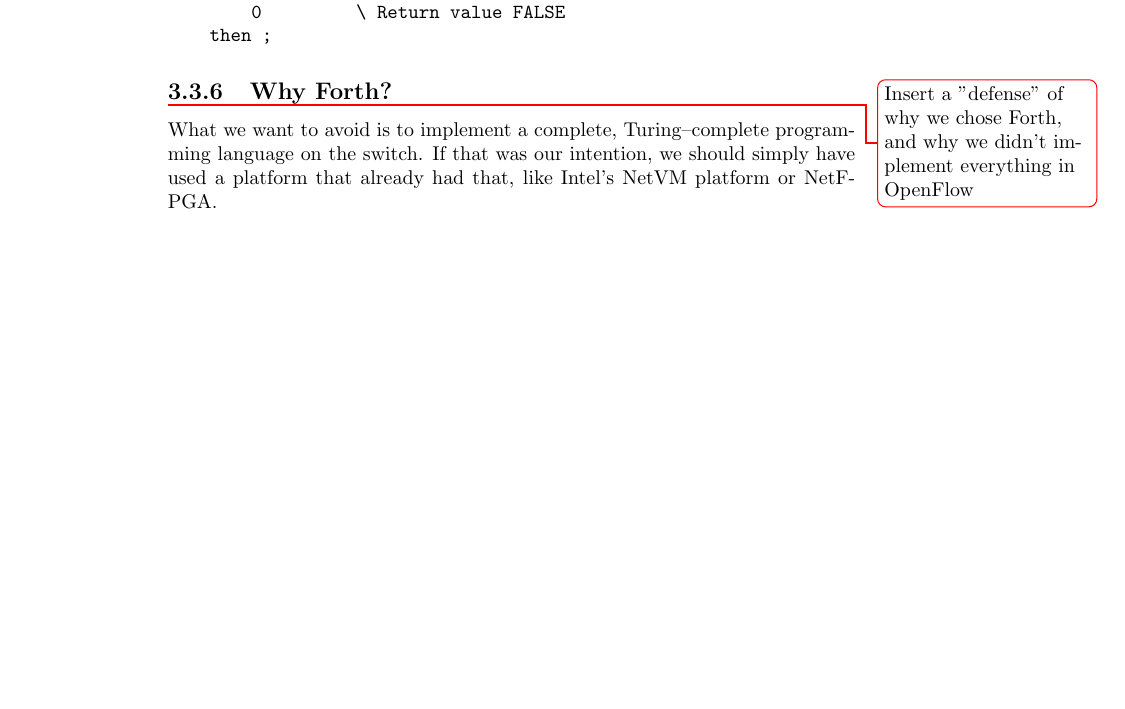
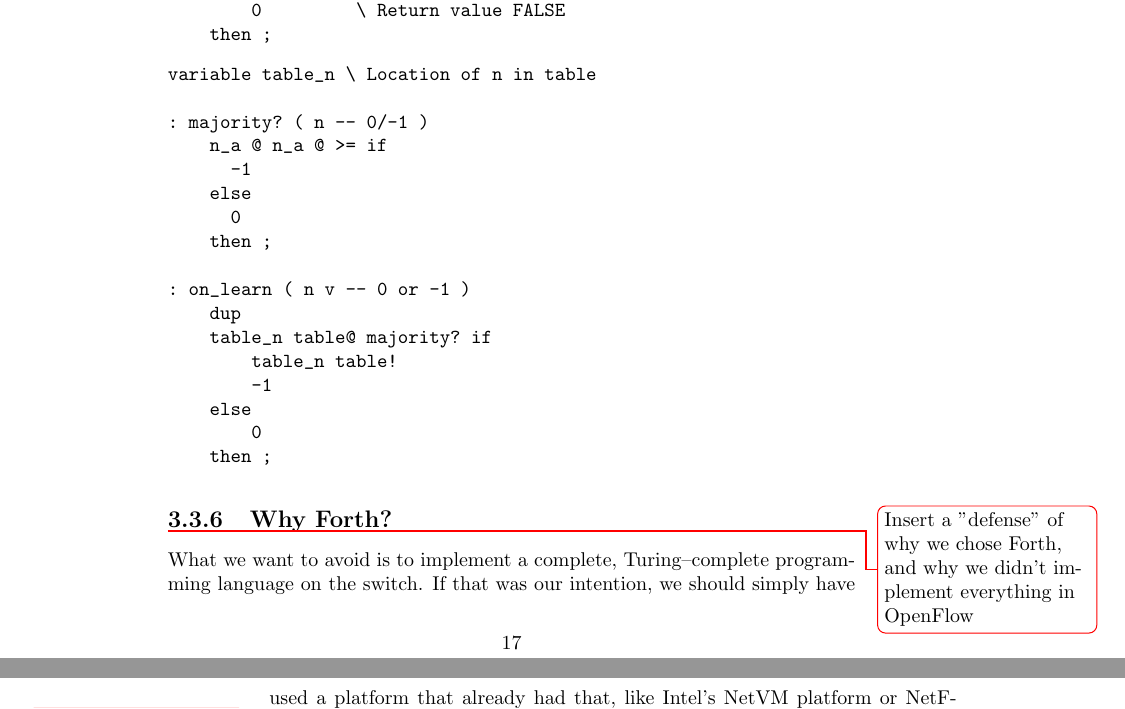
Before and after one commit to cslarsen/bachelor, a LaTeX thesis (thesis/thesis.tex, which reads thesis/paxos-algorithm.tex): part of page 17 of 29 before the commit and two parts of pages 17 and 18 of 30 after it, the two joined at a grey line, cut so that both start at the same text, the shorter picture padded with empty space. Compiled offline with pdfLaTeX.

Commit message:
Adds on_learn example

```diff
--- a/thesis/paxos-algorithm.tex
+++ b/thesis/paxos-algorithm.tex
@@ -360,6 +360,26 @@ variable |N|
     then ;
 \end{verbatim}
 
+\begin{verbatim}
+variable table_n \ Location of n in table
+
+: majority? ( n -- 0/-1 )
+    n_a @ n_a @ >= if
+      -1
+    else
+      0
+    then ;
+
+: on_learn ( n v -- 0 or -1 )
+    dup
+    table_n table@ majority? if
+        table_n table!
+        -1
+    else
+        0
+    then ;
+\end{verbatim}
+
 \subsection{Why Forth?}
 
 \todo{Insert a "defense" of why we chose Forth, and why we didn't implement
```
